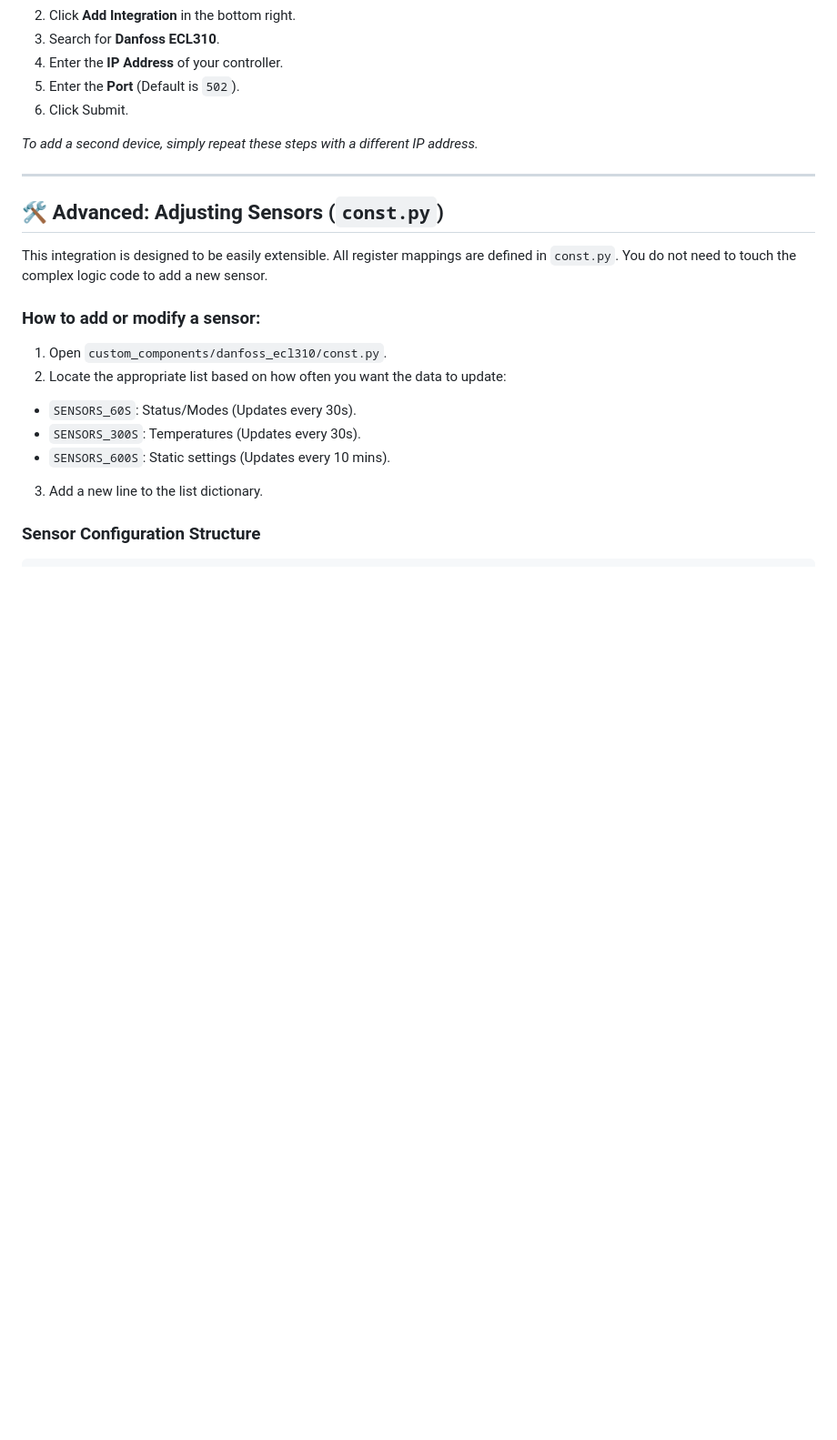
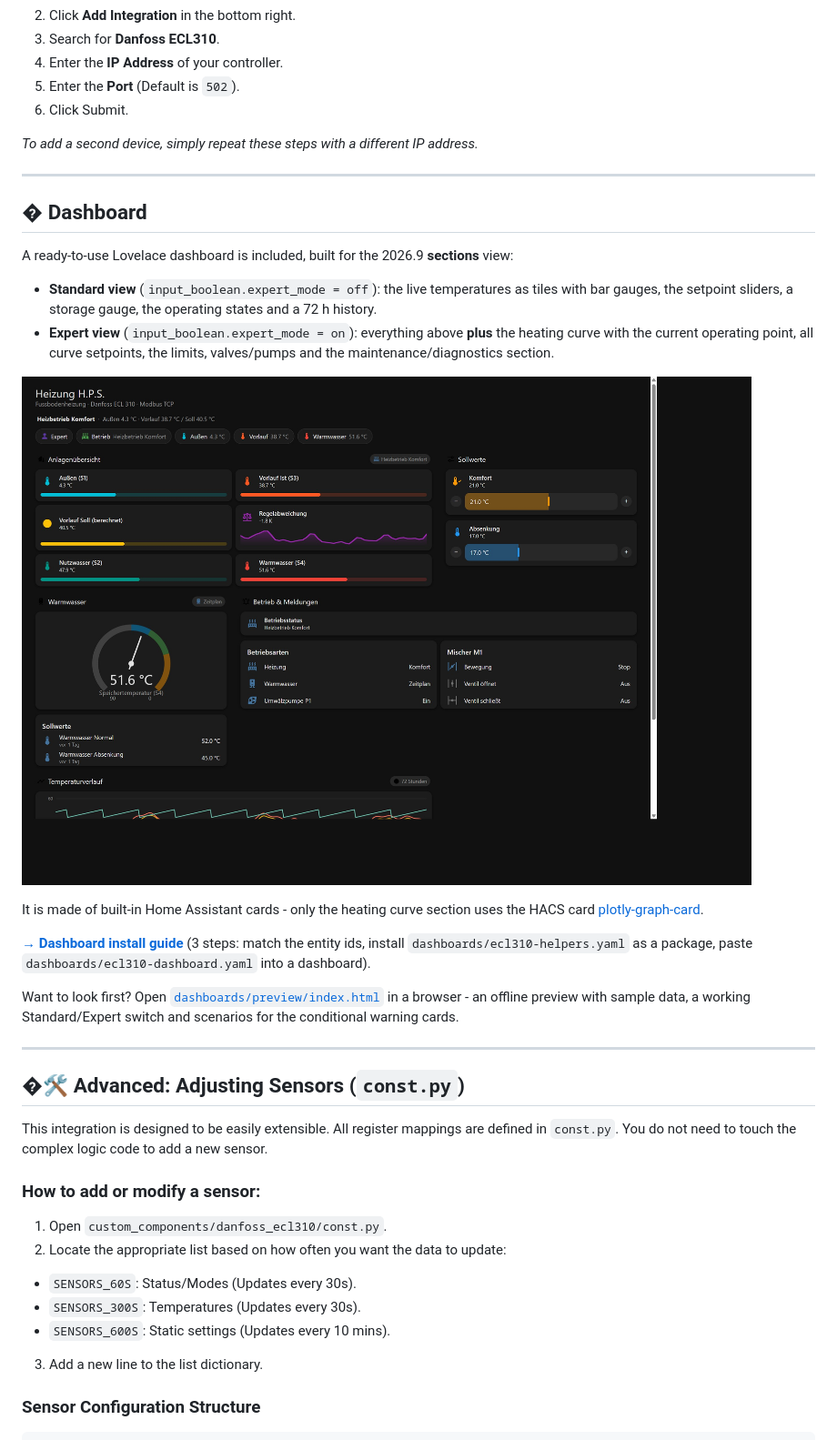
Before and after one commit to acdcnow/Danfoss-ECL-310-for-Home-Assistant, a Markdown page: README.md, the part around the change. Shown: that part at 91% size. GitHub-like rendering; pictures changed too: dashboards/preview/screenshot-standard.jpg (added); blank space fills up the shorter version.

```diff
--- a/README.md
+++ b/README.md
@@ -62,7 +62,24 @@ The integration connects to the ECL310 using the `pymodbus` library. It sets up
 
 ---
 
-## 🛠️ Advanced: Adjusting Sensors (`const.py`)
+## � Dashboard
+
+A ready-to-use Lovelace dashboard is included, built for the 2026.9 **sections** view:
+
+* **Standard view** (`input_boolean.expert_mode = off`): the live temperatures as tiles with bar gauges, the setpoint sliders, a storage gauge, the operating states and a 72 h history.
+* **Expert view** (`input_boolean.expert_mode = on`): everything above **plus** the heating curve with the current operating point, all curve setpoints, the limits, valves/pumps and the maintenance/diagnostics section.
+
+![Dashboard](dashboards/preview/screenshot-standard.jpg)
+
+It is made of built-in Home Assistant cards - only the heating curve section uses the HACS card [plotly-graph-card](https://github.com/dbuezas/lovelace-plotly-graph-card).
+
+**[→ Dashboard install guide](dashboards/README.md)** (3 steps: match the entity ids, install `dashboards/ecl310-helpers.yaml` as a package, paste `dashboards/ecl310-dashboard.yaml` into a dashboard).
+
+Want to look first? Open [`dashboards/preview/index.html`](dashboards/preview/index.html) in a browser - an offline preview with sample data, a working Standard/Expert switch and scenarios for the conditional warning cards.
+
+---
+
+## �🛠️ Advanced: Adjusting Sensors (`const.py`)
 
 This integration is designed to be easily extensible. All register mappings are defined in `const.py`. You do not need to touch the complex logic code to add a new sensor.
 
```
Also changed, not shown: dashboards/README.md (added, +138 -0 lines), dashboards/preview/screenshot-expert.jpg (added), 9 other files.
